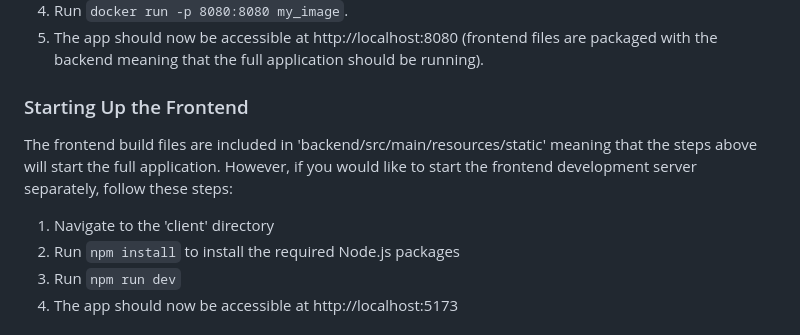
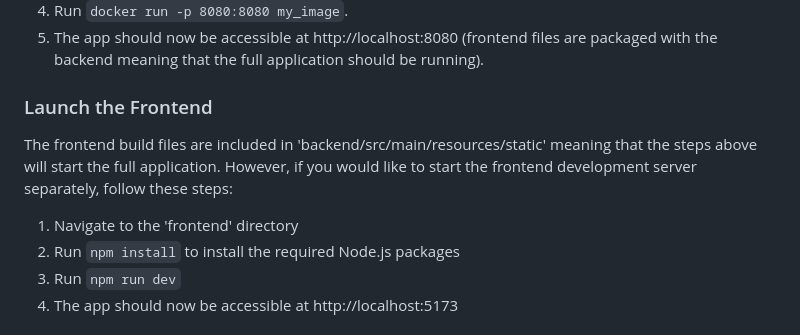
Before and after one commit to david-w-bull/schema-driven-visualisation, a Markdown page: README.md, the part around the change. Drawn GitHub-style.

```diff
--- a/README.md
+++ b/README.md
@@ -71,10 +71,10 @@ It is recommended to launch the app using the provided dockerfile template. This
 4. Run `docker run -p 8080:8080 my_image`.
 5. The app should now be accessible at http://localhost:8080 (frontend files are packaged with the backend meaning that the full application should be running).
 
-### Starting Up the Frontend
+### Launch the Frontend
 The frontend build files are included in 'backend/src/main/resources/static' meaning that the steps above will start the full application.
 However, if you would like to start the frontend development server separately, follow these steps:
-1. Navigate to the 'client' directory
+1. Navigate to the 'frontend' directory
 2. Run `npm install` to install the required Node.js packages
 3. Run `npm run dev`
 4. The app should now be accessible at http://localhost:5173
```
